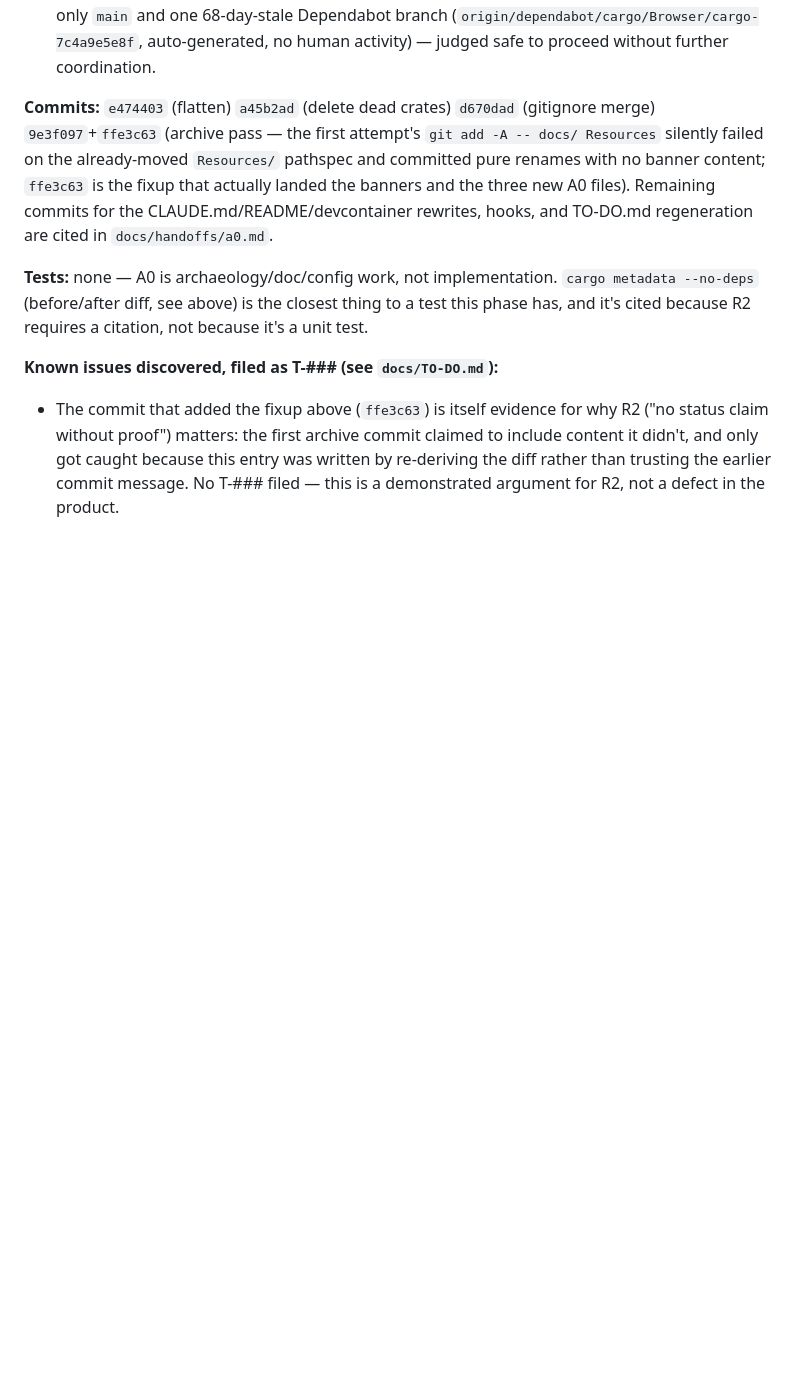
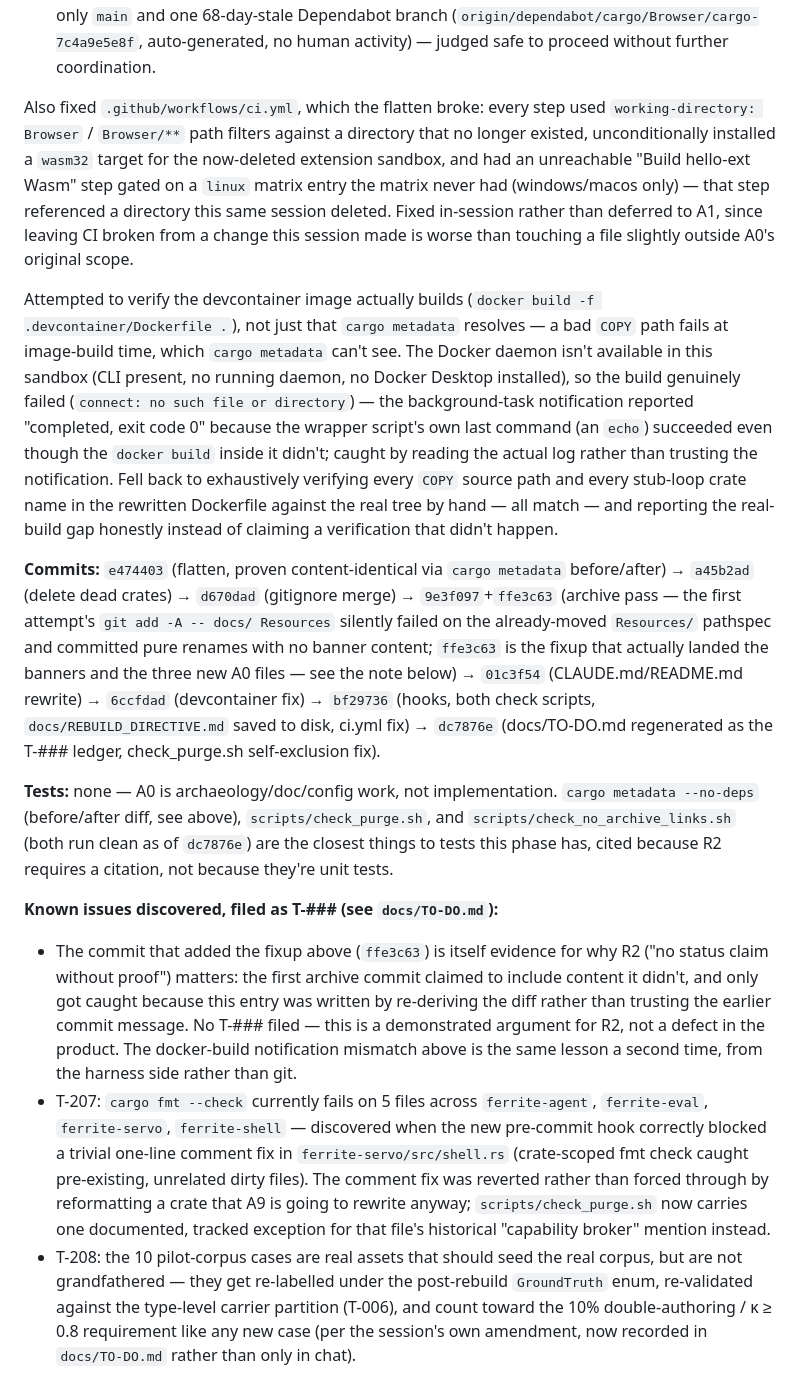
Before and after one commit to rayanjainn/Ferrite-Browser, a Markdown page: docs/PROGRESS.md, the part around the change. Rendered like a GitHub page; blank space fills up the shorter version.

Commit message:
docs: finalize PROGRESS.md entry and write A0 handoff
Closes out the A0 session: full commit list, the docker-build
notification mismatch recorded as a second instance of the R2 lesson
(trust the log, not the wrapper's exit code), and the ci.yml fix noted
alongside the devcontainer fix it travels with. docs/handoffs/a0.md
(49 lines, under R6's 60-line cap) hands off to A1 with the exact next
action and the two things NOT done (docs/ARCHITECTURE.md, the reverted
shell.rs comment) named explicitly rather than left implicit.

```diff
--- a/docs/PROGRESS.md
+++ b/docs/PROGRESS.md
@@ -74,19 +74,48 @@ write "not implemented" instead (R2). This is the habit the old
   auto-generated, no human activity) — judged safe to proceed without
   further coordination.
 
-**Commits:** `e474403` (flatten) `a45b2ad` (delete dead crates) `d670dad`
-(gitignore merge) `9e3f097`+`ffe3c63` (archive pass — the first attempt's
-`git add -A -- docs/ Resources` silently failed on the already-moved
-`Resources/` pathspec and committed pure renames with no banner content;
-`ffe3c63` is the fixup that actually landed the banners and the three new
-A0 files). Remaining commits for the CLAUDE.md/README/devcontainer
-rewrites, hooks, and TO-DO.md regeneration are cited in
-`docs/handoffs/a0.md`.
+Also fixed `.github/workflows/ci.yml`, which the flatten broke: every step
+used `working-directory: Browser` / `Browser/**` path filters against a
+directory that no longer existed, unconditionally installed a `wasm32`
+target for the now-deleted extension sandbox, and had an unreachable
+"Build hello-ext Wasm" step gated on a `linux` matrix entry the matrix
+never had (windows/macos only) — that step referenced a directory this
+same session deleted. Fixed in-session rather than deferred to A1, since
+leaving CI broken from a change this session made is worse than touching a
+file slightly outside A0's original scope.
+
+Attempted to verify the devcontainer image actually builds
+(`docker build -f .devcontainer/Dockerfile .`), not just that
+`cargo metadata` resolves — a bad `COPY` path fails at image-build time,
+which `cargo metadata` can't see. The Docker daemon isn't available in this
+sandbox (CLI present, no running daemon, no Docker Desktop installed), so
+the build genuinely failed (`connect: no such file or directory`) — the
+background-task notification reported "completed, exit code 0" because the
+wrapper script's own last command (an `echo`) succeeded even though the
+`docker build` inside it didn't; caught by reading the actual log rather
+than trusting the notification. Fell back to exhaustively verifying every
+`COPY` source path and every stub-loop crate name in the rewritten
+Dockerfile against the real tree by hand — all match — and reporting the
+real-build gap honestly instead of claiming a verification that didn't
+happen.
+
+**Commits:** `e474403` (flatten, proven content-identical via
+`cargo metadata` before/after) → `a45b2ad` (delete dead crates) →
+`d670dad` (gitignore merge) → `9e3f097`+`ffe3c63` (archive pass — the
+first attempt's `git add -A -- docs/ Resources` silently failed on the
+already-moved `Resources/` pathspec and committed pure renames with no
+banner content; `ffe3c63` is the fixup that actually landed the banners
+and the three new A0 files — see the note below) → `01c3f54`
+(CLAUDE.md/README.md rewrite) → `6ccfdad` (devcontainer fix) → `bf29736`
+(hooks, both check scripts, `docs/REBUILD_DIRECTIVE.md` saved to disk,
+ci.yml fix) → `dc7876e` (docs/TO-DO.md regenerated as the T-### ledger,
+check_purge.sh self-exclusion fix).
 
 **Tests:** none — A0 is archaeology/doc/config work, not implementation.
-`cargo metadata --no-deps` (before/after diff, see above) is the closest
-thing to a test this phase has, and it's cited because R2 requires a
-citation, not because it's a unit test.
+`cargo metadata --no-deps` (before/after diff, see above), `scripts/check_purge.sh`,
+and `scripts/check_no_archive_links.sh` (both run clean as of `dc7876e`) are
+the closest things to tests this phase has, cited because R2 requires a
+citation, not because they're unit tests.
 
 **Known issues discovered, filed as T-### (see `docs/TO-DO.md`):**
 - The commit that added the fixup above (`ffe3c63`) is itself evidence for
@@ -94,4 +123,20 @@ citation, not because it's a unit test.
   claimed to include content it didn't, and only got caught because this
   entry was written by re-deriving the diff rather than trusting the earlier
   commit message. No T-### filed — this is a demonstrated argument for R2,
-  not a defect in the product.
+  not a defect in the product. The docker-build notification mismatch above
+  is the same lesson a second time, from the harness side rather than git.
+- T-207: `cargo fmt --check` currently fails on 5 files across
+  `ferrite-agent`, `ferrite-eval`, `ferrite-servo`, `ferrite-shell` —
+  discovered when the new pre-commit hook correctly blocked a trivial
+  one-line comment fix in `ferrite-servo/src/shell.rs` (crate-scoped fmt
+  check caught pre-existing, unrelated dirty files). The comment fix was
+  reverted rather than forced through by reformatting a crate that A9 is
+  going to rewrite anyway; `scripts/check_purge.sh` now carries one
+  documented, tracked exception for that file's historical "capability
+  broker" mention instead.
+- T-208: the 10 pilot-corpus cases are real assets that should seed the
+  real corpus, but are not grandfathered — they get re-labelled under the
+  post-rebuild `GroundTruth` enum, re-validated against the type-level
+  carrier partition (T-006), and count toward the 10% double-authoring /
+  κ ≥ 0.8 requirement like any new case (per the session's own amendment,
+  now recorded in `docs/TO-DO.md` rather than only in chat).
```
Also changed, not shown: docs/handoffs/a0.md (added, +49 -0 lines).
